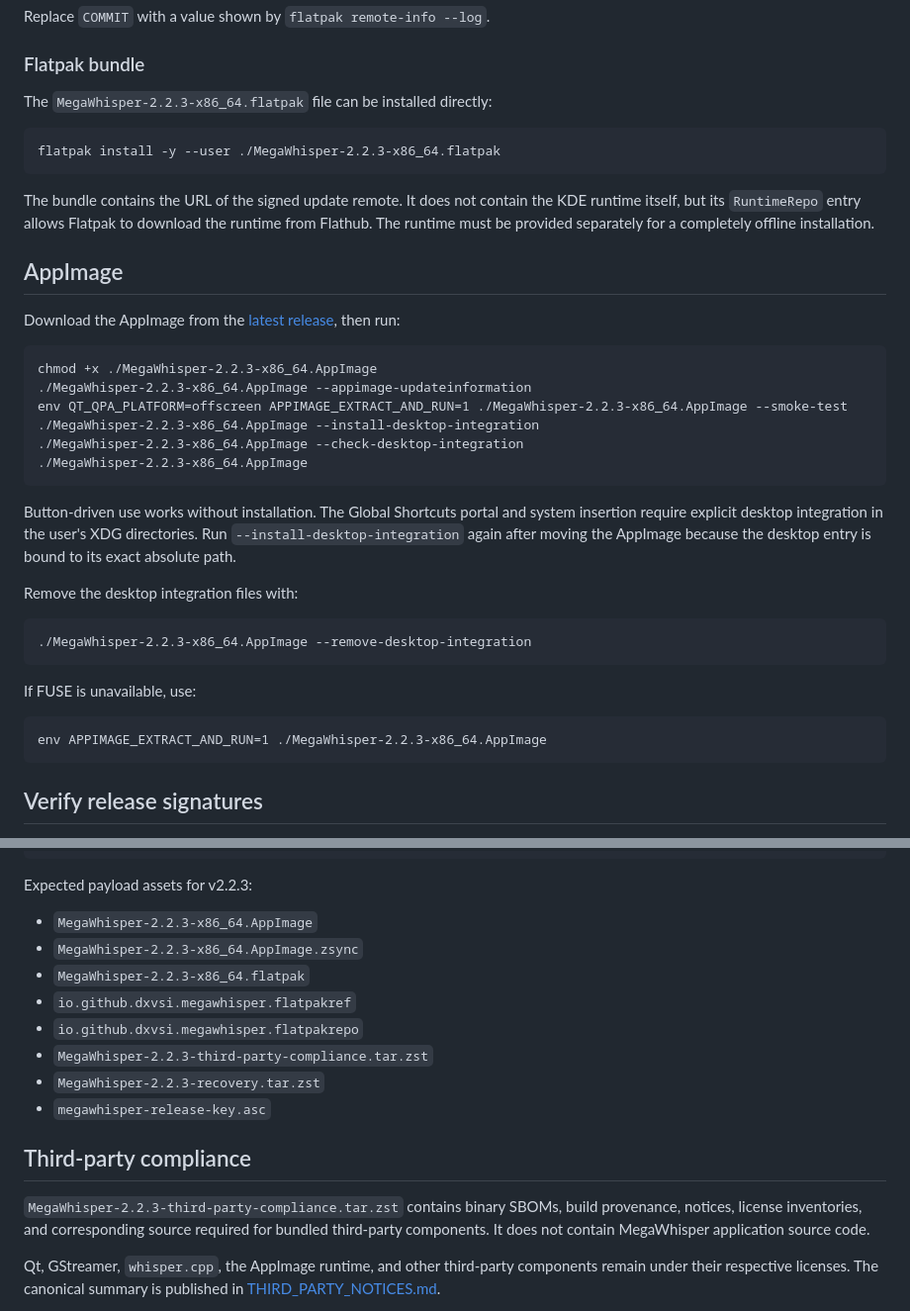
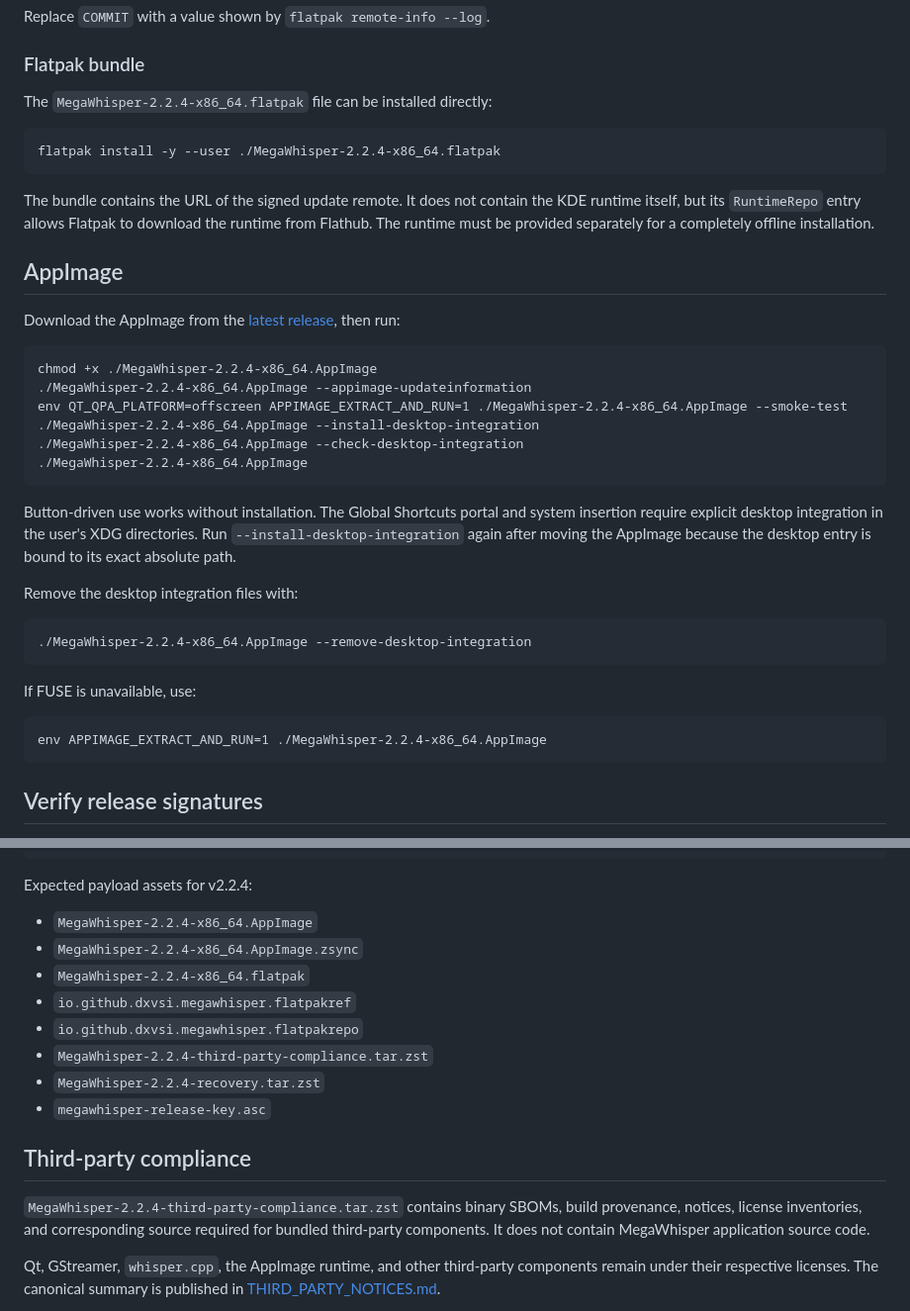
Before and after one commit to DXVSI/MegaWhisper, a Markdown page: INSTALL.md, 2 parts joined by grey strips. Shown at 99% size. Drawn GitHub-style.

Commit message:
docs: prepare the 2.2.4 distribution

````diff
--- a/INSTALL.md
+++ b/INSTALL.md
@@ -38,10 +38,10 @@ Replace `COMMIT` with a value shown by `flatpak remote-info --log`.
 
 ### Flatpak bundle
 
-The `MegaWhisper-2.2.3-x86_64.flatpak` file can be installed directly:
+The `MegaWhisper-2.2.4-x86_64.flatpak` file can be installed directly:
 
 ```fish
-flatpak install -y --user ./MegaWhisper-2.2.3-x86_64.flatpak
+flatpak install -y --user ./MegaWhisper-2.2.4-x86_64.flatpak
 ```
 
 The bundle contains the URL of the signed update remote. It does not contain the KDE runtime itself, but its `RuntimeRepo` entry allows Flatpak to download the runtime from Flathub. The runtime must be provided separately for a completely offline installation.
@@ -51,12 +51,12 @@ The bundle contains the URL of the signed update remote. It does not contain the
 Download the AppImage from the [latest release](https://github.com/DXVSI/MegaWhisper/releases/latest), then run:
 
 ```fish
-chmod +x ./MegaWhisper-2.2.3-x86_64.AppImage
-./MegaWhisper-2.2.3-x86_64.AppImage --appimage-updateinformation
-env QT_QPA_PLATFORM=offscreen APPIMAGE_EXTRACT_AND_RUN=1 ./MegaWhisper-2.2.3-x86_64.AppImage --smoke-test
-./MegaWhisper-2.2.3-x86_64.AppImage --install-desktop-integration
-./MegaWhisper-2.2.3-x86_64.AppImage --check-desktop-integration
-./MegaWhisper-2.2.3-x86_64.AppImage
+chmod +x ./MegaWhisper-2.2.4-x86_64.AppImage
+./MegaWhisper-2.2.4-x86_64.AppImage --appimage-updateinformation
+env QT_QPA_PLATFORM=offscreen APPIMAGE_EXTRACT_AND_RUN=1 ./MegaWhisper-2.2.4-x86_64.AppImage --smoke-test
+./MegaWhisper-2.2.4-x86_64.AppImage --install-desktop-integration
+./MegaWhisper-2.2.4-x86_64.AppImage --check-desktop-integration
+./MegaWhisper-2.2.4-x86_64.AppImage
 ```
 
 Button-driven use works without installation. The Global Shortcuts portal and system insertion require explicit desktop integration in the user's XDG directories. Run `--install-desktop-integration` again after moving the AppImage because the desktop entry is bound to its exact absolute path.
@@ -64,13 +64,13 @@ Button-driven use works without installation. The Global Shortcuts portal and sy
 Remove the desktop integration files with:
 
 ```fish
-./MegaWhisper-2.2.3-x86_64.AppImage --remove-desktop-integration
+./MegaWhisper-2.2.4-x86_64.AppImage --remove-desktop-integration
 ```
 
 If FUSE is unavailable, use:
 
 ```fish
-env APPIMAGE_EXTRACT_AND_RUN=1 ./MegaWhisper-2.2.3-x86_64.AppImage
+env APPIMAGE_EXTRACT_AND_RUN=1 ./MegaWhisper-2.2.4-x86_64.AppImage
 ```
 
 ## Verify release signatures
@@ -88,20 +88,20 @@ gpg --verify ./SHA256SUMS.asc ./SHA256SUMS
 sha256sum --check ./SHA256SUMS
 ```
 
-Expected payload assets for v2.2.3:
+Expected payload assets for v2.2.4:
 
-- `MegaWhisper-2.2.3-x86_64.AppImage`
-- `MegaWhisper-2.2.3-x86_64.AppImage.zsync`
-- `MegaWhisper-2.2.3-x86_64.flatpak`
+- `MegaWhisper-2.2.4-x86_64.AppImage`
+- `MegaWhisper-2.2.4-x86_64.AppImage.zsync`
+- `MegaWhisper-2.2.4-x86_64.flatpak`
 - `io.github.dxvsi.megawhisper.flatpakref`
 - `io.github.dxvsi.megawhisper.flatpakrepo`
-- `MegaWhisper-2.2.3-third-party-compliance.tar.zst`
-- `MegaWhisper-2.2.3-recovery.tar.zst`
+- `MegaWhisper-2.2.4-third-party-compliance.tar.zst`
+- `MegaWhisper-2.2.4-recovery.tar.zst`
 - `megawhisper-release-key.asc`
 
 ## Third-party compliance
 
-`MegaWhisper-2.2.3-third-party-compliance.tar.zst` contains binary SBOMs, build provenance, notices, license inventories, and corresponding source required for bundled third-party components. It does not contain MegaWhisper application source code.
+`MegaWhisper-2.2.4-third-party-compliance.tar.zst` contains binary SBOMs, build provenance, notices, license inventories, and corresponding source required for bundled third-party components. It does not contain MegaWhisper application source code.
 
 Qt, GStreamer, `whisper.cpp`, the AppImage runtime, and other third-party components remain under their respective licenses. The canonical summary is published in [THIRD_PARTY_NOTICES.md](THIRD_PARTY_NOTICES.md).
 
````
Also changed, not shown: README.md (+4 -4 lines).
